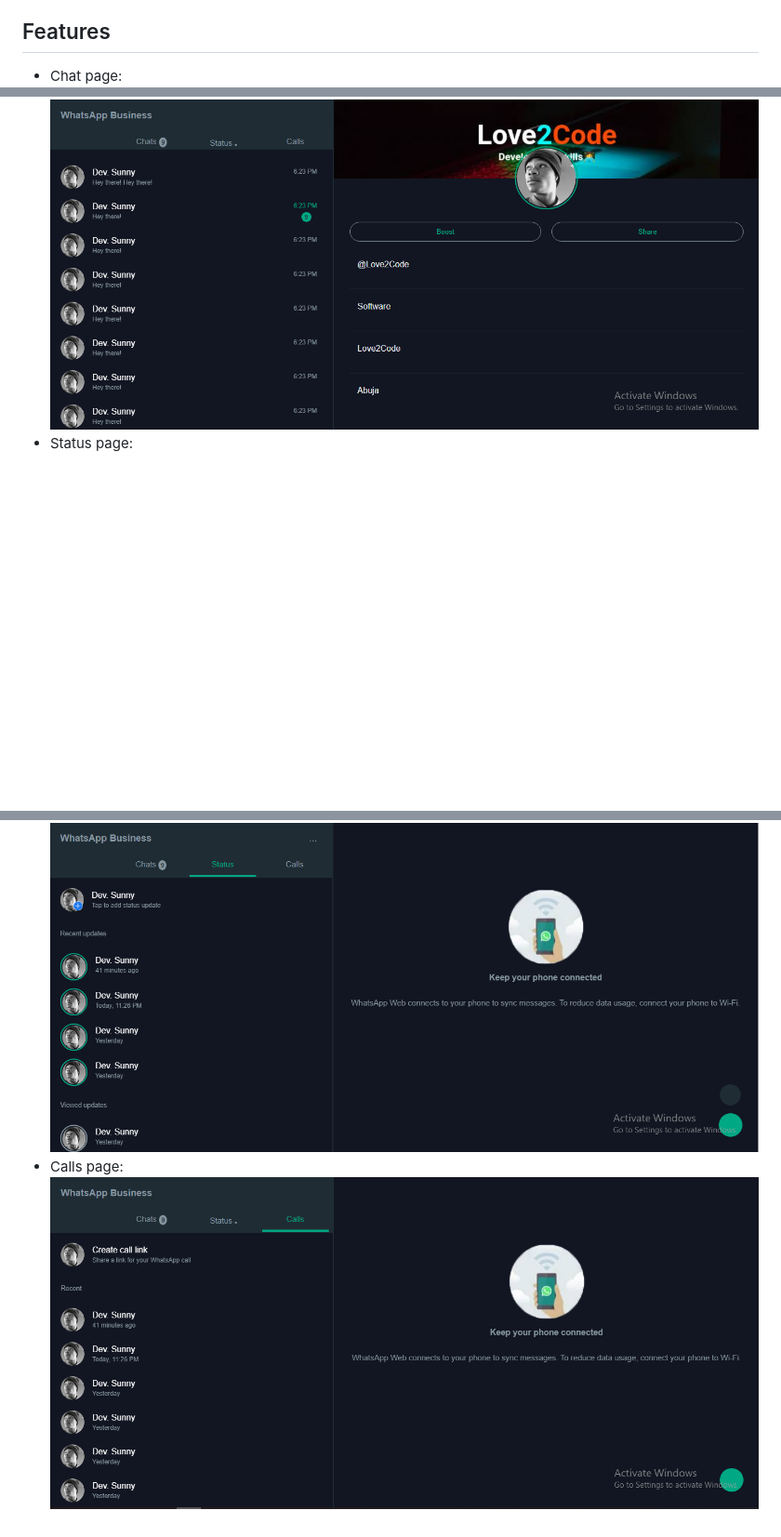
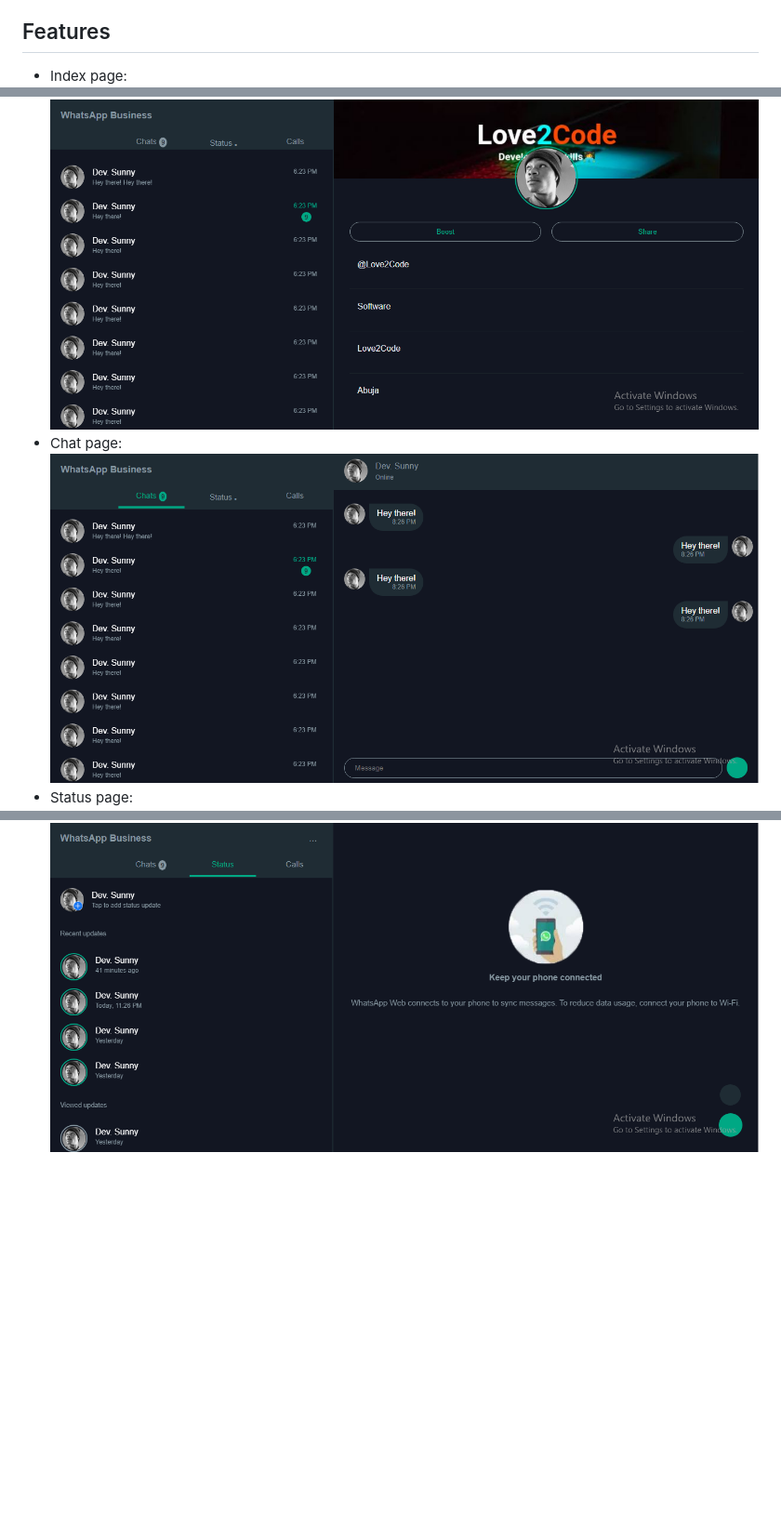
Before and after one commit to EliezerSunny/WhatsApp-Business, a Markdown page: README.md, 3 parts joined by grey strips. Shown: that part at 93% size. GitHub-like rendering; pictures changed too: assets/img/chats.png (added); blank space fills up the shorter version.

Commit message:
WhatsApp-Business

```diff
--- a/README.md
+++ b/README.md
@@ -7,11 +7,11 @@
 - JavaScript
 
 ## Features
-* Chat page:
+* Index page:
 ![img](assets/img/index.png?raw=true)
 * Profile page:
 ![img](assets/img/profile.png?raw=true)
+* Chat page:
+![img](assets/img/chats.png?raw=true)
 * Status page:
 ![img](assets/img/status.png?raw=true)
-* Calls page:
-![img](assets/img/calls.png?raw=true)
```
